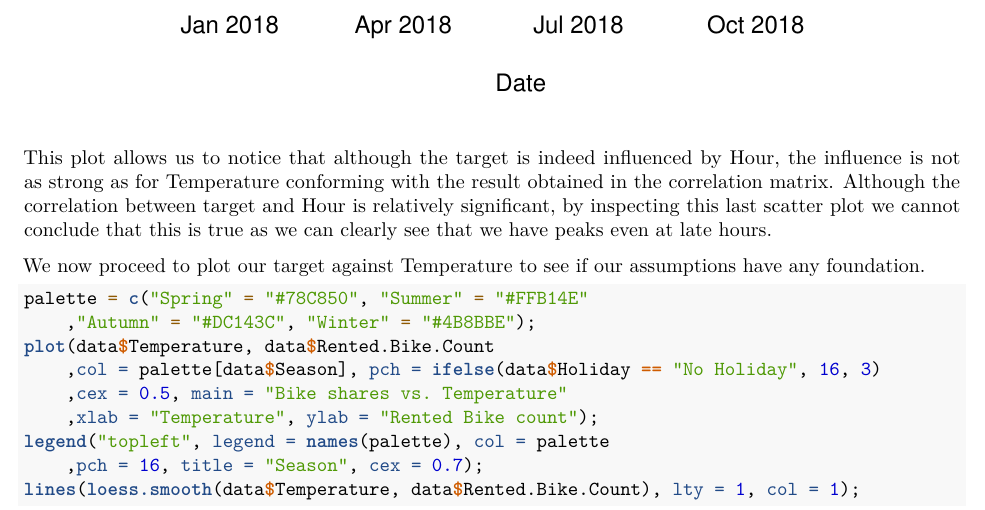
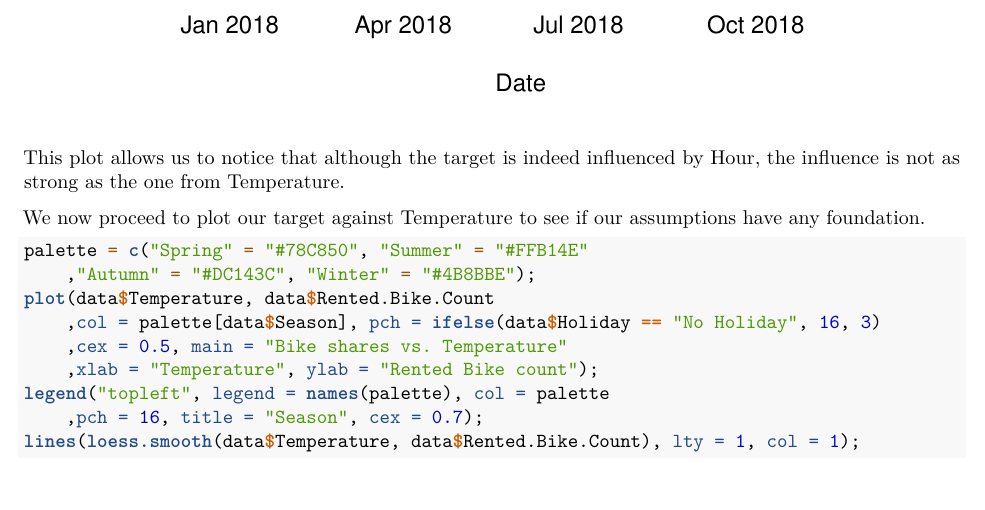
Before and after one commit to jackinblack/unipd-data-science-statistical-learning-course, an R Markdown document (rpt/main.Rmd): part of page 9 of 18, cut so that both start at the same text, the shorter picture padded with empty space. Rendered offline with R 4.5, knitr and Pandoc, then LaTeX, with nearby package versions.

Commit message:
Update main.Rmd

````diff
--- a/rpt/main.Rmd
+++ b/rpt/main.Rmd
@@ -232,9 +232,7 @@ lines(loess.smooth(timestamp, data$Rented.Bike.Count), lty = 1, col = 1);
 ```
 
 This plot allows us to notice that although the target is indeed influenced by Hour, the influence is not as
-strong as for Temperature conforming with the result obtained in the correlation matrix.
-Although the correlation between target and Hour is relatively significant, by inspecting this last scatter plot
-we cannot conclude that this is true as we can clearly see that we have peaks even at late hours.
+strong as the one from Temperature.
 
 We now proceed to plot our target against Temperature to see if our assumptions have any foundation.
 
````
